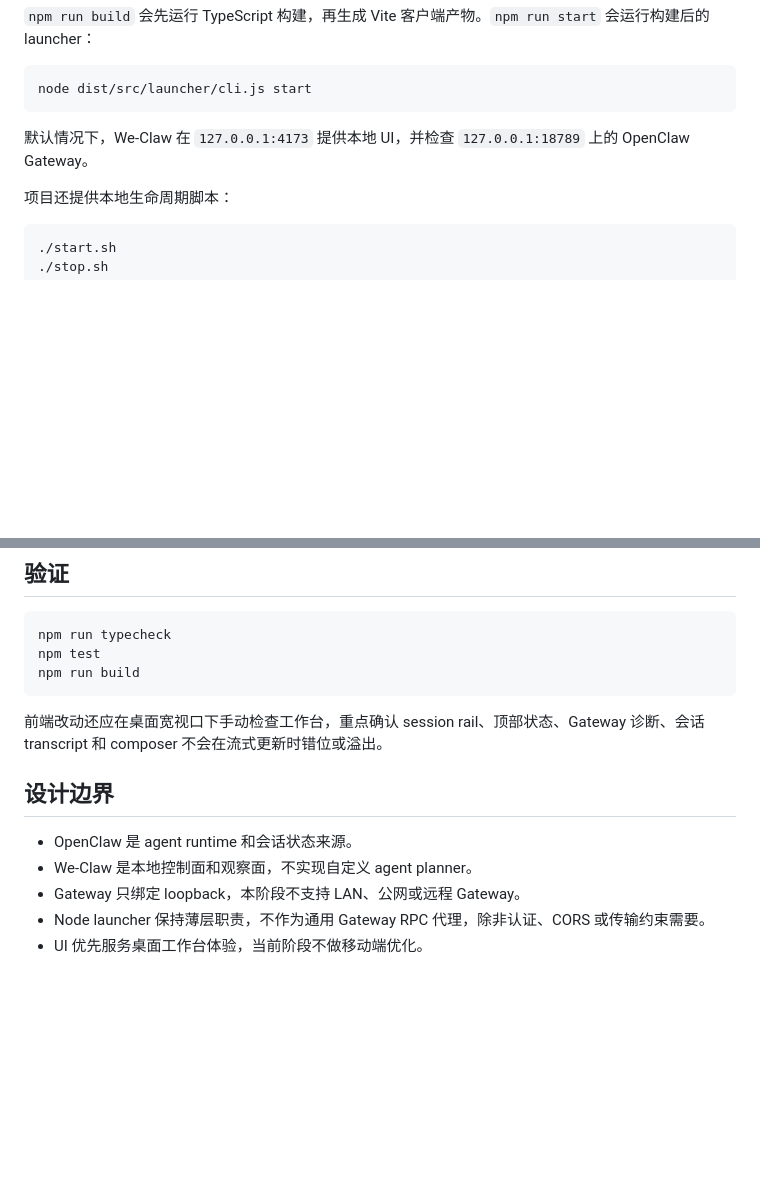
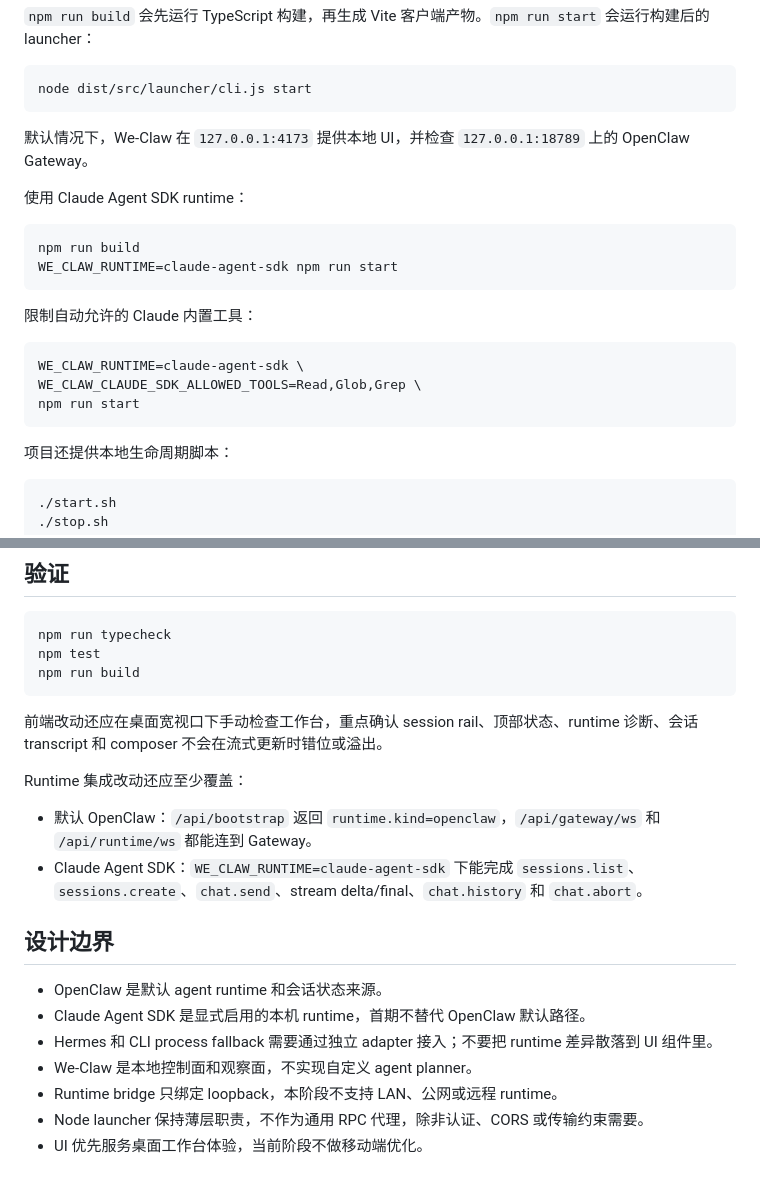
Before and after one commit to pandonix/we-claw, a Markdown page: README.md, 2 parts joined by grey strips. Rendered like a GitHub page; blank space fills up the shorter version.

````diff
--- a/README.md
+++ b/README.md
@@ -63,6 +81,21 @@ node dist/src/launcher/cli.js start
 
 默认情况下，We-Claw 在 `127.0.0.1:4173` 提供本地 UI，并检查 `127.0.0.1:18789` 上的 OpenClaw Gateway。
 
+使用 Claude Agent SDK runtime：
+
+```bash
+npm run build
+WE_CLAW_RUNTIME=claude-agent-sdk npm run start
+```
+
+限制自动允许的 Claude 内置工具：
+
+```bash
+WE_CLAW_RUNTIME=claude-agent-sdk \
+WE_CLAW_CLAUDE_SDK_ALLOWED_TOOLS=Read,Glob,Grep \
+npm run start
+```
+
 项目还提供本地生命周期脚本：
 
 ```bash
@@ -114,12 +155,19 @@ npm test
 npm run build
 ```
 
-前端改动还应在桌面宽视口下手动检查工作台，重点确认 session rail、顶部状态、Gateway 诊断、会话 transcript 和 composer 不会在流式更新时错位或溢出。
+前端改动还应在桌面宽视口下手动检查工作台，重点确认 session rail、顶部状态、runtime 诊断、会话 transcript 和 composer 不会在流式更新时错位或溢出。
+
+Runtime 集成改动还应至少覆盖：
+
+- 默认 OpenClaw：`/api/bootstrap` 返回 `runtime.kind=openclaw`，`/api/gateway/ws` 和 `/api/runtime/ws` 都能连到 Gateway。
+- Claude Agent SDK：`WE_CLAW_RUNTIME=claude-agent-sdk` 下能完成 `sessions.list`、`sessions.create`、`chat.send`、stream delta/final、`chat.history` 和 `chat.abort`。
 
 ## 设计边界
 
-- OpenClaw 是 agent runtime 和会话状态来源。
+- OpenClaw 是默认 agent runtime 和会话状态来源。
+- Claude Agent SDK 是显式启用的本机 runtime，首期不替代 OpenClaw 默认路径。
+- Hermes 和 CLI process fallback 需要通过独立 adapter 接入；不要把 runtime 差异散落到 UI 组件里。
 - We-Claw 是本地控制面和观察面，不实现自定义 agent planner。
-- Gateway 只绑定 loopback，本阶段不支持 LAN、公网或远程 Gateway。
-- Node launcher 保持薄层职责，不作为通用 Gateway RPC 代理，除非认证、CORS 或传输约束需要。
+- Runtime bridge 只绑定 loopback，本阶段不支持 LAN、公网或远程 runtime。
+- Node launcher 保持薄层职责，不作为通用 RPC 代理，除非认证、CORS 或传输约束需要。
 - UI 优先服务桌面工作台体验，当前阶段不做移动端优化。
````
Also changed, not shown: other parts of README.md (+36 -10 lines).
